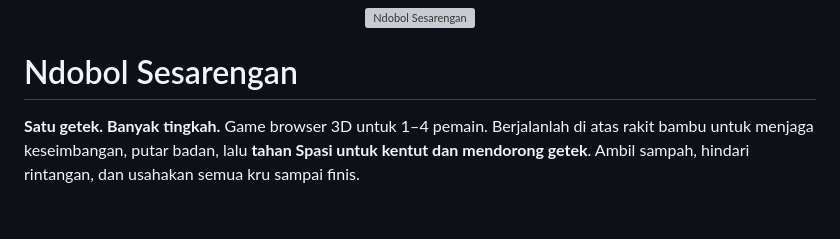
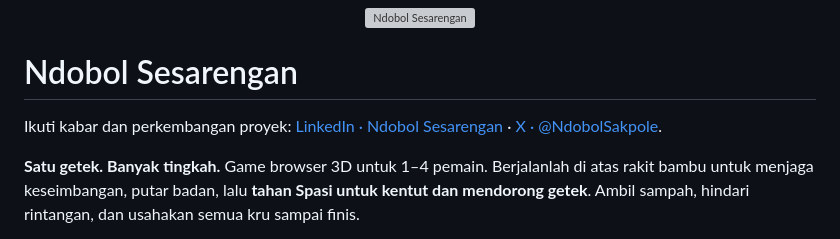
Before and after one commit to Ndobol-Sakpole/ndobol-game, a Markdown page: README.md, the part around the change. Rendered like a GitHub page; blank space fills up the shorter version; grey boxes are pictures that could not be loaded.

Commit message:
docs: add official LinkedIn and X links

```diff
--- a/README.md
+++ b/README.md
@@ -1,6 +1,8 @@
 <p align="center"><img src="apps/web/assets/logo.webp" alt="Ndobol Sesarengan" width="320"></p>
 
 # Ndobol Sesarengan
+
+Ikuti kabar dan perkembangan proyek: [LinkedIn · Ndobol Sesarengan](https://www.linkedin.com/company/ndobol-sesarengan/) · [X · @NdobolSakpole](https://x.com/NdobolSakpole).
 
 **Satu getek. Banyak tingkah.** Game browser 3D untuk 1–4 pemain. Berjalanlah di atas rakit bambu untuk menjaga keseimbangan, putar badan, lalu **tahan Spasi untuk kentut dan mendorong getek**. Ambil sampah, hindari rintangan, dan usahakan semua kru sampai finis.
 
```
